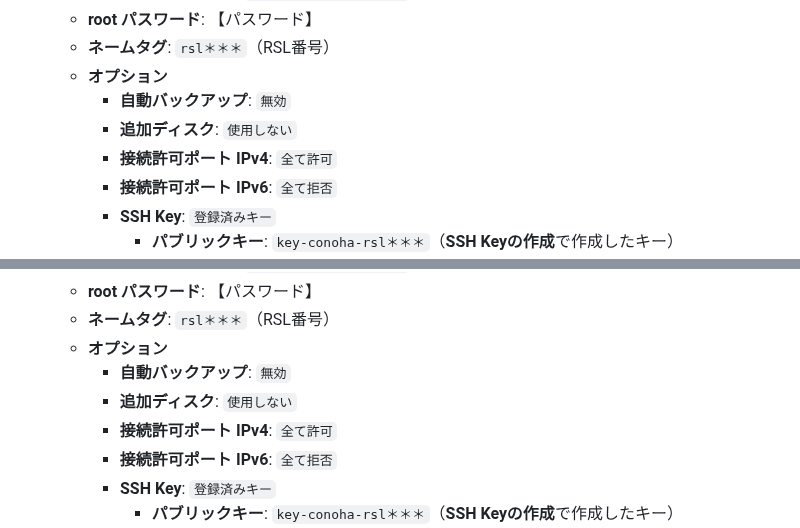
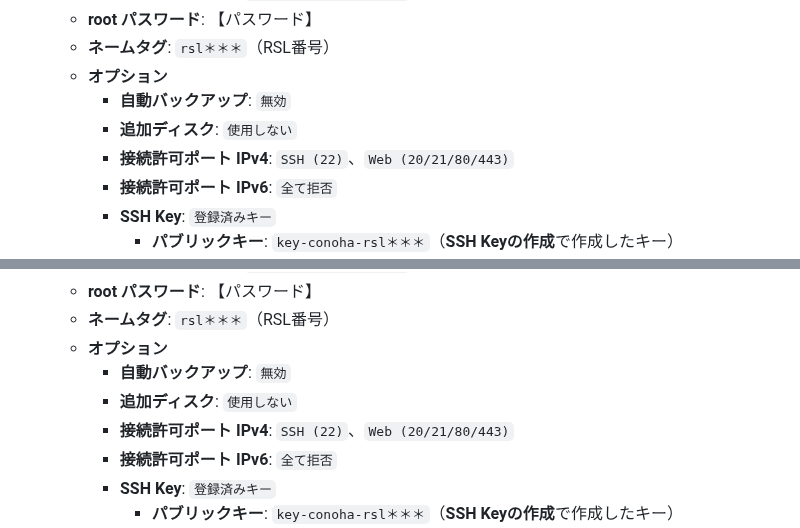
Before and after one commit to recsyslab/tutorials, a Markdown page: django/server.md, 2 parts joined by grey strips. Rendered like a GitHub page.

```diff
--- a/django/server.md
+++ b/django/server.md
@@ -33,7 +33,7 @@
    - **オプション**
      - **自動バックアップ**: `無効`
      - **追加ディスク**: `使用しない`
-     - **接続許可ポート IPv4**: `全て許可`
+     - **接続許可ポート IPv4**: `SSH (22)`、`Web (20/21/80/443)`
      - **接続許可ポート IPv6**: `全て拒否`
      - **SSH Key**: `登録済みキー`
        - **パブリックキー**: `key-conoha-rsl＊＊＊`（**SSH Keyの作成**で作成したキー）
@@ -52,7 +52,7 @@
    - **オプション**
      - **自動バックアップ**: `無効`
      - **追加ディスク**: `使用しない`
-     - **接続許可ポート IPv4**: `全て許可`
+     - **接続許可ポート IPv4**: `SSH (22)`、`Web (20/21/80/443)`
      - **接続許可ポート IPv6**: `全て拒否`
      - **SSH Key**: `登録済みキー`
        - **パブリックキー**: `key-conoha-rsl＊＊＊`（**SSH Keyの作成**で作成したキー）
```
